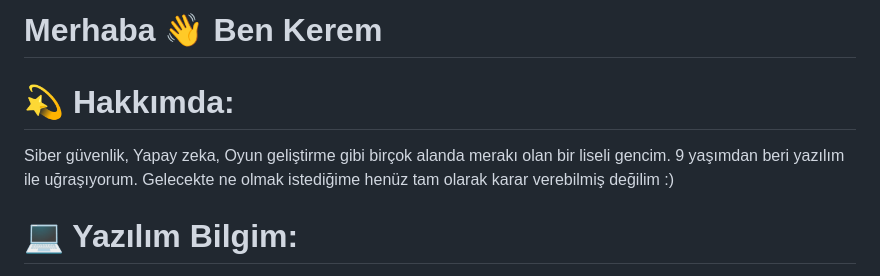
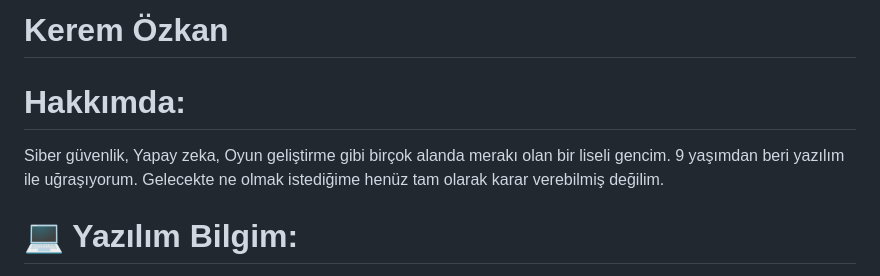
Before and after one commit to KeremOzkan454/KeremOzkan454, a Markdown page: README.md, the part around one of its changes. Drawn GitHub-style.

```diff
--- a/README.md
+++ b/README.md
@@ -1,6 +1,6 @@
-# Merhaba 👋 Ben Kerem
+# Kerem Özkan
 
-# 💫 Hakkımda:
-Siber güvenlik, Yapay zeka, Oyun geliştirme gibi birçok alanda merakı olan bir liseli gencim. 9 yaşımdan beri yazılım ile uğraşıyorum. Gelecekte ne olmak istediğime henüz tam olarak karar verebilmiş değilim :)
+# Hakkımda:
+Siber güvenlik, Yapay zeka, Oyun geliştirme gibi birçok alanda merakı olan bir liseli gencim. 9 yaşımdan beri yazılım ile uğraşıyorum. Gelecekte ne olmak istediğime henüz tam olarak karar verebilmiş değilim.
 
 # 💻 Yazılım Bilgim:
```
Also changed, not shown: other parts of README.md (+2 -3 lines).
